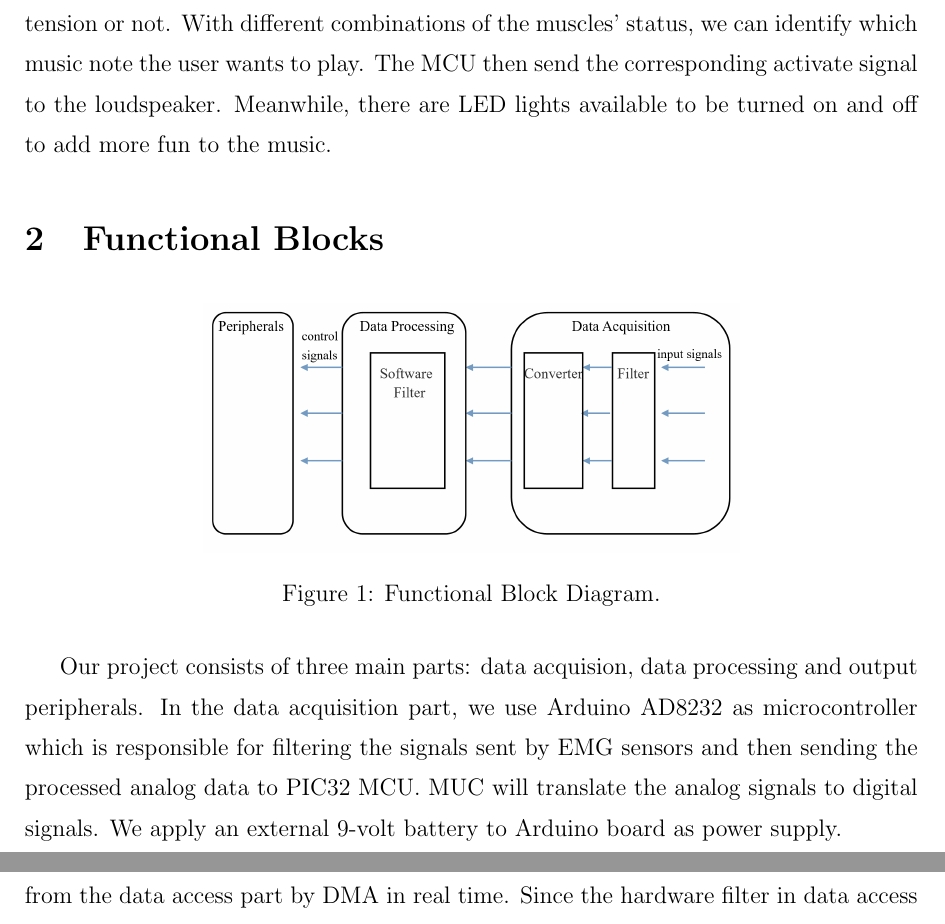
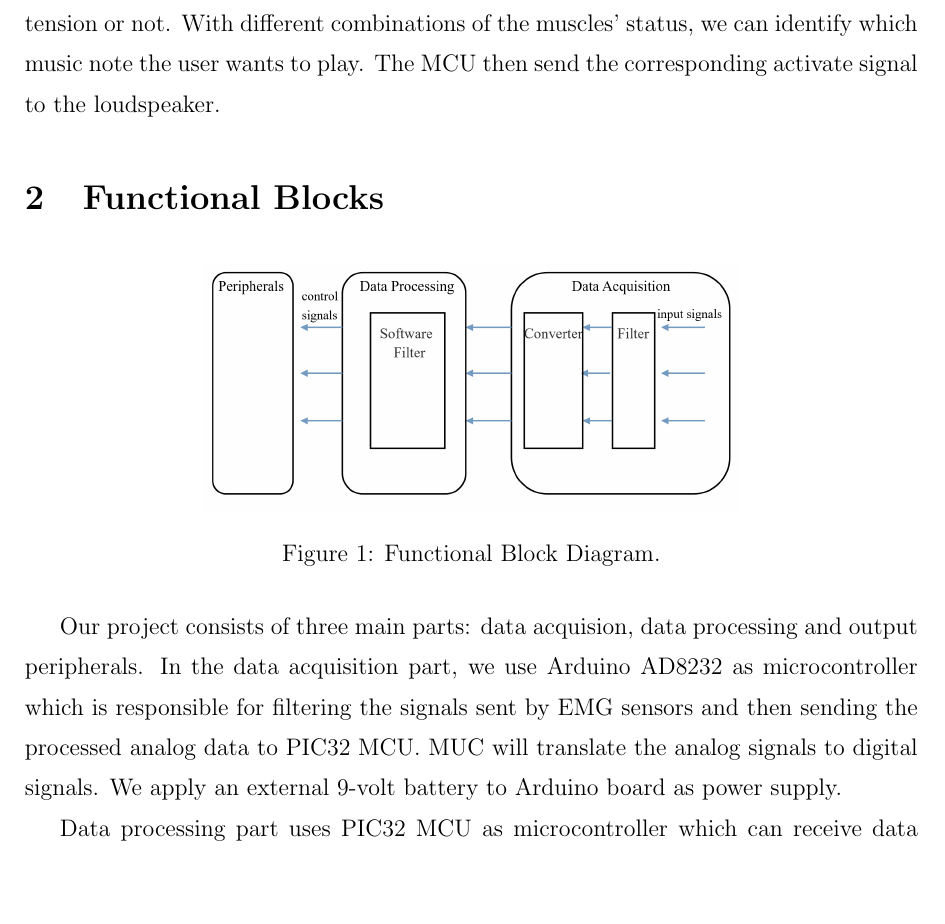
Before and after one commit to duyipai/EMG-based-PIC32-musical-instrument, a LaTeX document (final report/final report.tex): two parts of pages 3 and 4 of 32 before the commit and part of page 3 of 32 after it, the two joined at a grey line, cut so that both start at the same text, the shorter picture padded with empty space. Compiled offline with pdfLaTeX.

Commit message:
final report without led

```diff
--- a/final report/final report.tex
+++ b/final report/final report.tex
@@ -84,7 +84,7 @@ Date: August 10, 2017\\
 
 Nowadays, wearable devices are more and more popular. This brings a lot of joy and entertainment to people’s lives. The recent advancements in sensors enable us to acquire biomedical signals from human bodies and do analysis based on them, thus help to monitor the physical status of one person and trace one’s physical behavior. Motivated by this new trend, we are going to take advantage of the EMG signal processing technologies and implement a joyful musical instrument based on PIC32 MCU.
 
-Our project is called EMG based PIC32 musical instrument. It acquires muscle status with three EMG sensors. The analog signal is sent to the MCU and to the processing, including AD conversion, filtering and processing, to judge whether the muscle is at tension or not. With different combinations of the muscles’ status, we can identify which music note the user wants to play. The MCU then send the corresponding activate signal to the loudspeaker. Meanwhile, there are LED lights available to be turned on and off to add more fun to the music.
+Our project is called EMG based PIC32 musical instrument. It acquires muscle status with three EMG sensors. The analog signal is sent to the MCU and to the processing, including AD conversion, filtering and processing, to judge whether the muscle is at tension or not. With different combinations of the muscles’ status, we can identify which music note the user wants to play. The MCU then send the corresponding activate signal to the loudspeaker.
 
 
 \section{Functional Blocks}
```
Also changed, not shown: final report/final report.pdf, 2 other files.
